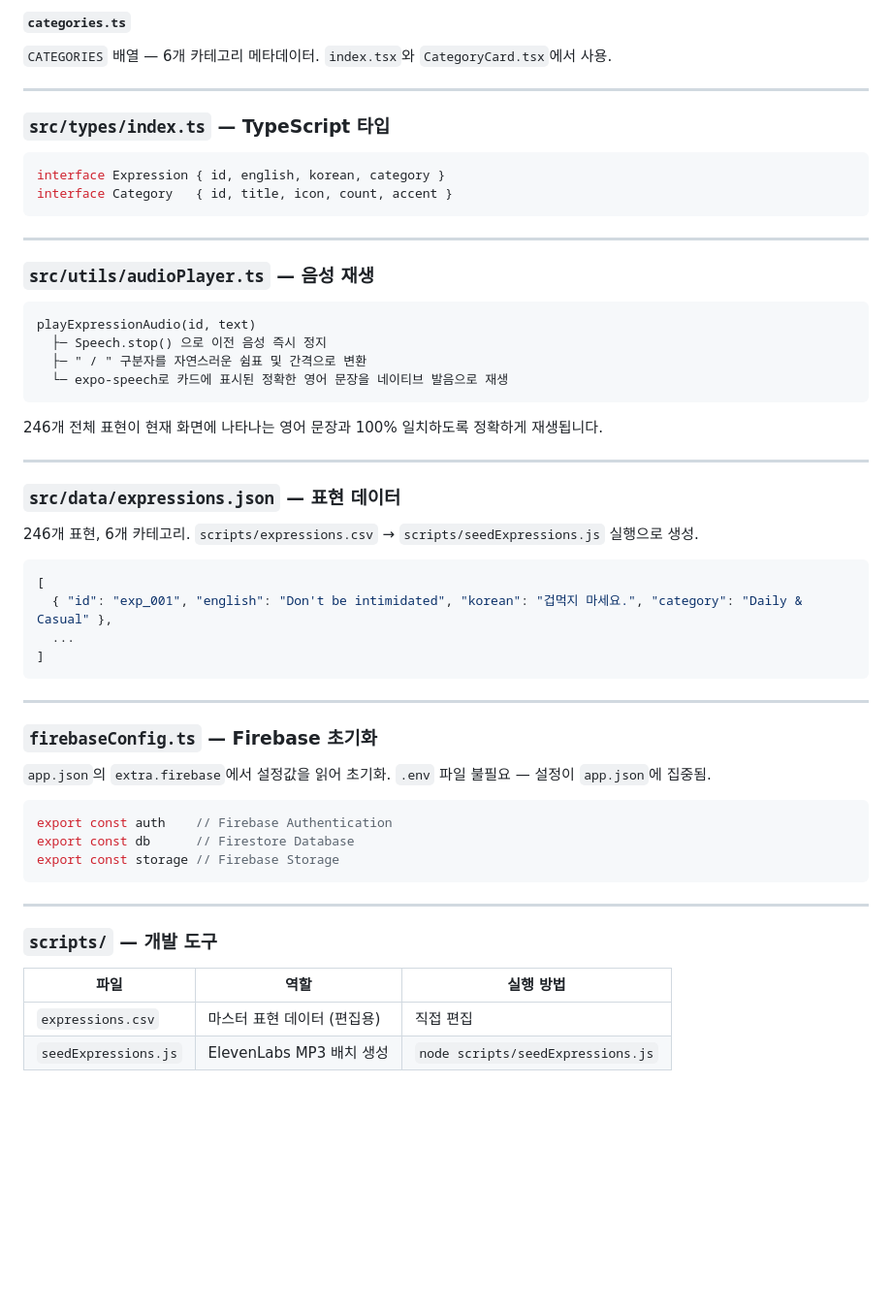
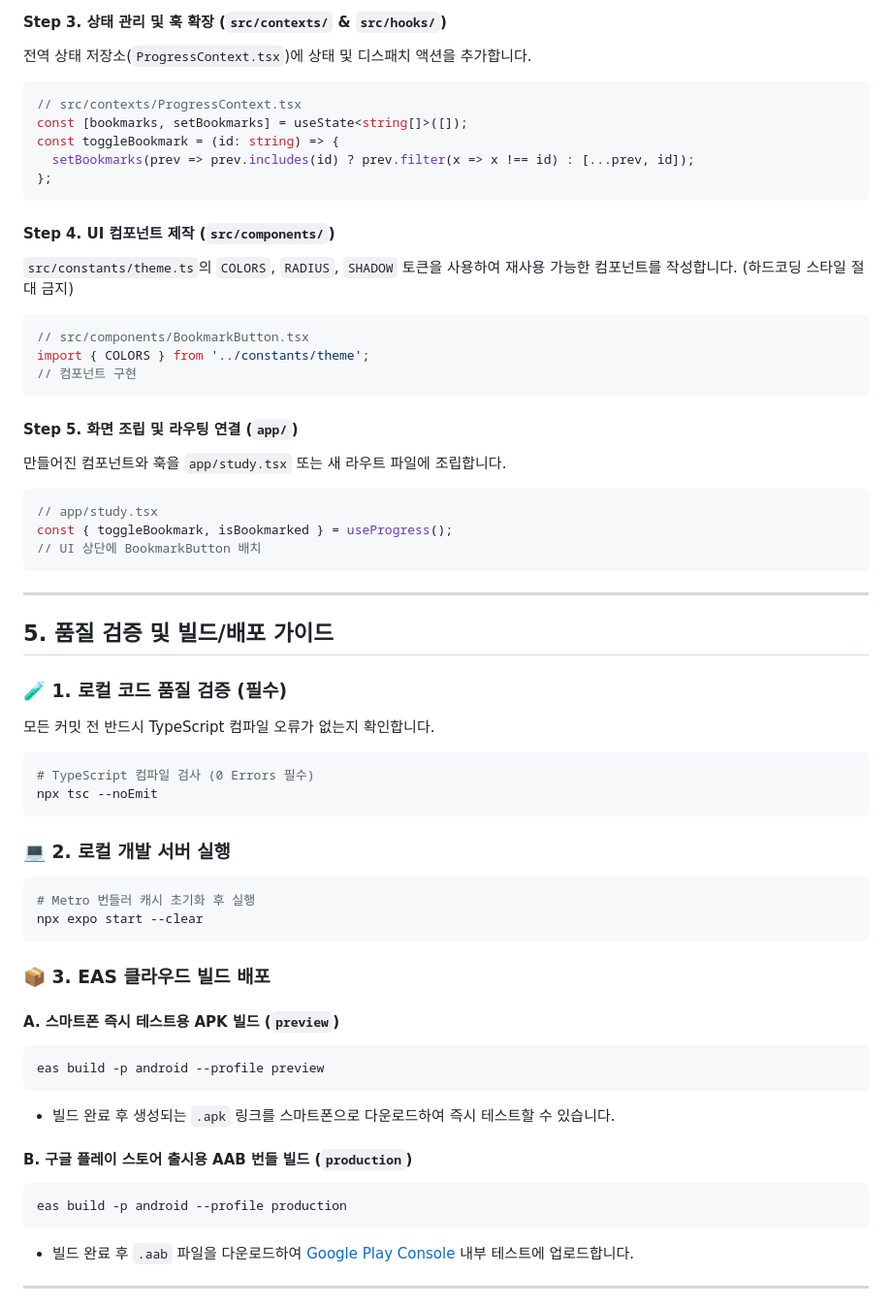
Before and after one commit to akimgsu/LingoFlow, a Markdown page: workflow.md, the part around one of its changes. Shown at 97% size. Rendered like a GitHub page; blank space fills up the shorter version.

Commit message:
updated workflow

````diff
--- a/workflow.md
+++ b/workflow.md
@@ -168,63 +241,61 @@ COLORS.orange      // '#FB923C' — 스트릭 불꽃
 ```
 
-#### `categories.ts`
-`CATEGORIES` 배열 — 6개 카테고리 메타데이터. `index.tsx`와 `CategoryCard.tsx`에서 사용.
+#### Step 3. 상태 관리 및 훅 확장 (`src/contexts/` & `src/hooks/`)
+전역 상태 저장소(`ProgressContext.tsx`)에 상태 및 디스패치 액션을 추가합니다.
+```typescript
+// src/contexts/ProgressContext.tsx
+const [bookmarks, setBookmarks] = useState<string[]>([]);
+const toggleBookmark = (id: string) => {
+  setBookmarks(prev => prev.includes(id) ? prev.filter(x => x !== id) : [...prev, id]);
+};
+```
 
----
+#### Step 4. UI 컴포넌트 제작 (`src/components/`)
+`src/constants/theme.ts`의 `COLORS`, `RADIUS`, `SHADOW` 토큰을 사용하여 재사용 가능한 컴포넌트를 작성합니다. (하드코딩 스타일 절대 금지)
+```typescript
+// src/components/BookmarkButton.tsx
+import { COLORS } from '../constants/theme';
+// 컴포넌트 구현
+```
 
-### `src/types/index.ts` — TypeScript 타입
-
+#### Step 5. 화면 조립 및 라우팅 연결 (`app/`)
+만들어진 컴포넌트와 훅을 `app/study.tsx` 또는 새 라우트 파일에 조립합니다.
 ```typescript
-interface Expression { id, english, korean, category }
-interface Category   { id, title, icon, count, accent }
+// app/study.tsx
+const { toggleBookmark, isBookmarked } = useProgress();
+// UI 상단에 BookmarkButton 배치
 ```
 
 ---
 
-### `src/utils/audioPlayer.ts` — 음성 재생
+## 5. 품질 검증 및 빌드/배포 가이드
 
-```
-playExpressionAudio(id, text)
-  ├─ Speech.stop() 으로 이전 음성 즉시 정지
-  ├─ " / " 구분자를 자연스러운 쉼표 및 간격으로 변환
-  └─ expo-speech로 카드에 표시된 정확한 영어 문장을 네이티브 발음으로 재생
+### 🧪 1. 로컬 코드 품질 검증 (필수)
+모든 커밋 전 반드시 TypeScript 컴파일 오류가 없는지 확인합니다.
+```bash
+# TypeScript 컴파일 검사 (0 Errors 필수)
+npx tsc --noEmit
 ```
 
-246개 전체 표현이 현재 화면에 나타나는 영어 문장과 100% 일치하도록 정확하게 재생됩니다.
+### 💻 2. 로컬 개발 서버 실행
+```bash
+# Metro 번들러 캐시 초기화 후 실행
+npx expo start --clear
+```
+
+### 📦 3. EAS 클라우드 빌드 배포
+
+#### A. 스마트폰 즉시 테스트용 APK 빌드 (`preview`)
+```bash
+eas build -p android --profile preview
+```
+* 빌드 완료 후 생성되는 `.apk` 링크를 스마트폰으로 다운로드하여 즉시 테스트할 수 있습니다.
+
+#### B. 구글 플레이 스토어 출시용 AAB 번들 빌드 (`production`)
+```bash
+eas build -p android --profile production
+```
+* 빌드 완료 후 `.aab` 파일을 다운로드하여 [Google Play Console](https://play.google.com/console) 내부 테스트에 업로드합니다.
 
 ---
 
-### `src/data/expressions.json` — 표현 데이터
-
-246개 표현, 6개 카테고리.
-`scripts/expressions.csv` → `scripts/seedExpressions.js` 실행으로 생성.
-
-```json
-[
-  { "id": "exp_001", "english": "Don't be intimidated", "korean": "겁먹지 마세요.", "category": "Daily & Casual" },
-  ...
-]
-```
-
----
-
-### `firebaseConfig.ts` — Firebase 초기화
-
-`app.json`의 `extra.firebase`에서 설정값을 읽어 초기화.
-`.env` 파일 불필요 — 설정이 `app.json`에 집중됨.
-
-```typescript
-export const auth    // Firebase Authentication
-export const db      // Firestore Database
-export const storage // Firebase Storage
-```
-
----
-
-### `scripts/` — 개발 도구
-
-| 파일 | 역할 | 실행 방법 |
-|------|------|-----------|
-| `expressions.csv` | 마스터 표현 데이터 (편집용) | 직접 편집 |
-| `seedExpressions.js` | ElevenLabs MP3 배치 생성 | `node scripts/seedExpressions.js` |
-
````
Also changed, not shown: other parts of workflow.md (+200 -176 lines).
